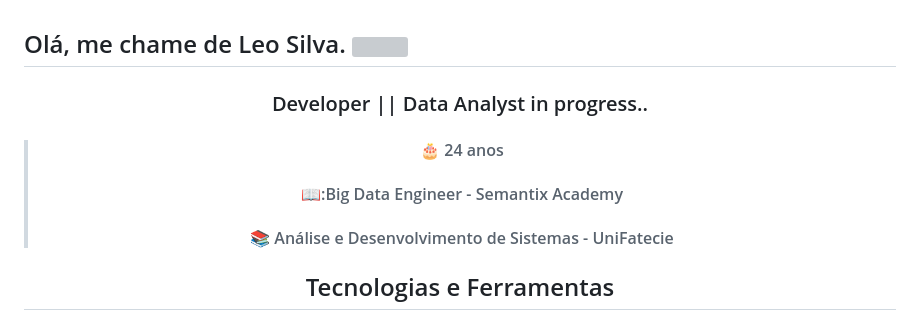
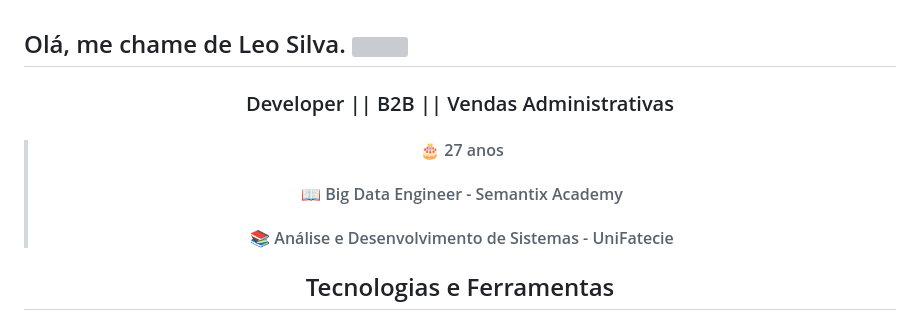
Before and after one commit to Silva-Leo/Silva-Leo, a Markdown page: README.md, the part around the change. GitHub-like rendering; grey boxes are pictures that could not be loaded.

```diff
--- a/README.md
+++ b/README.md
@@ -3,10 +3,10 @@
 
 <div align="center">
 
-### Developer || Data Analyst in progress.. </div>
+### Developer || B2B || Vendas Administrativas </div>
 
-> #### 🎂 24 anos
-> #### 📖:Big Data Engineer - Semantix Academy
+> #### 🎂 27 anos
+> #### 📖 Big Data Engineer - Semantix Academy
 > #### :books: Análise e Desenvolvimento de Sistemas - UniFatecie<br>
 
 
```
